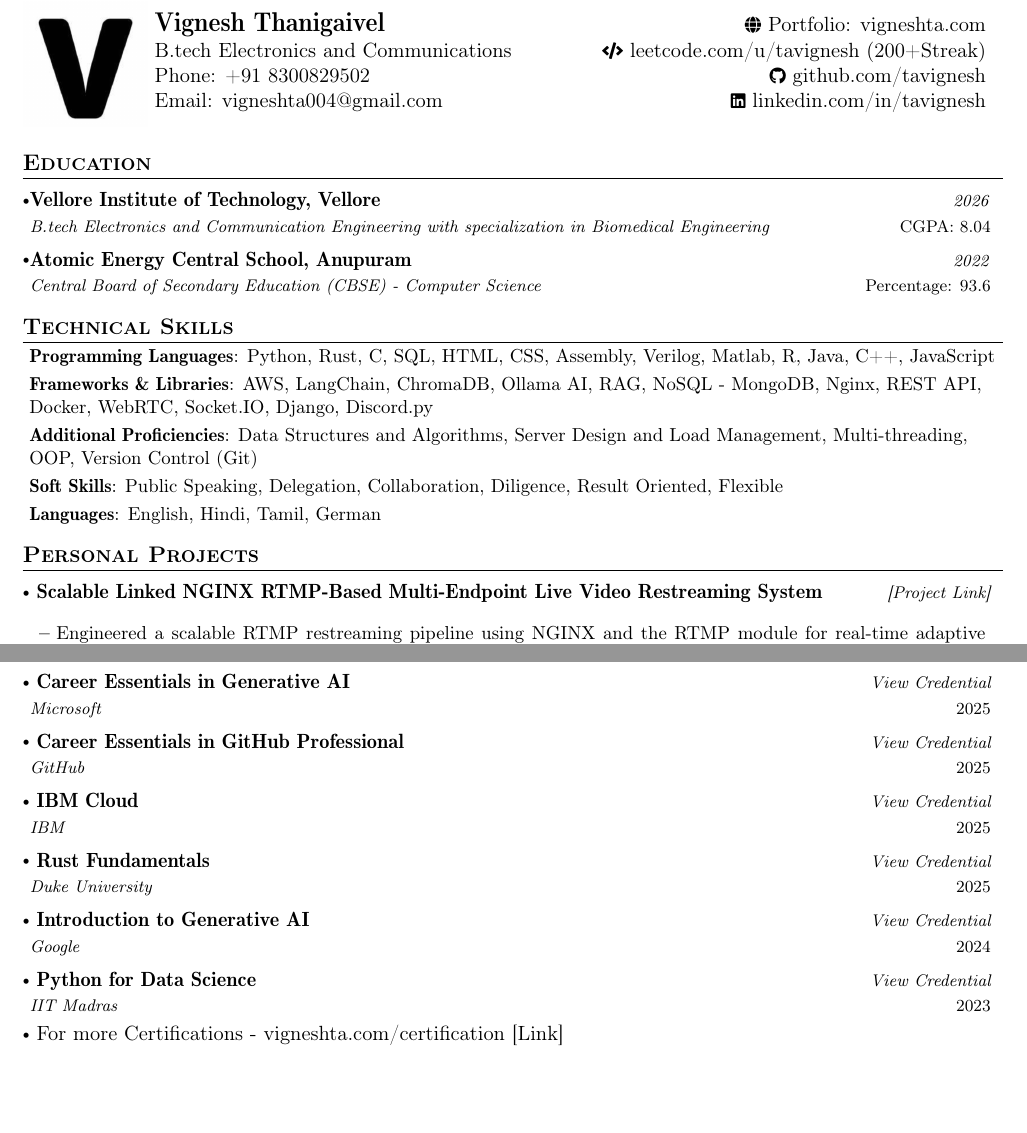
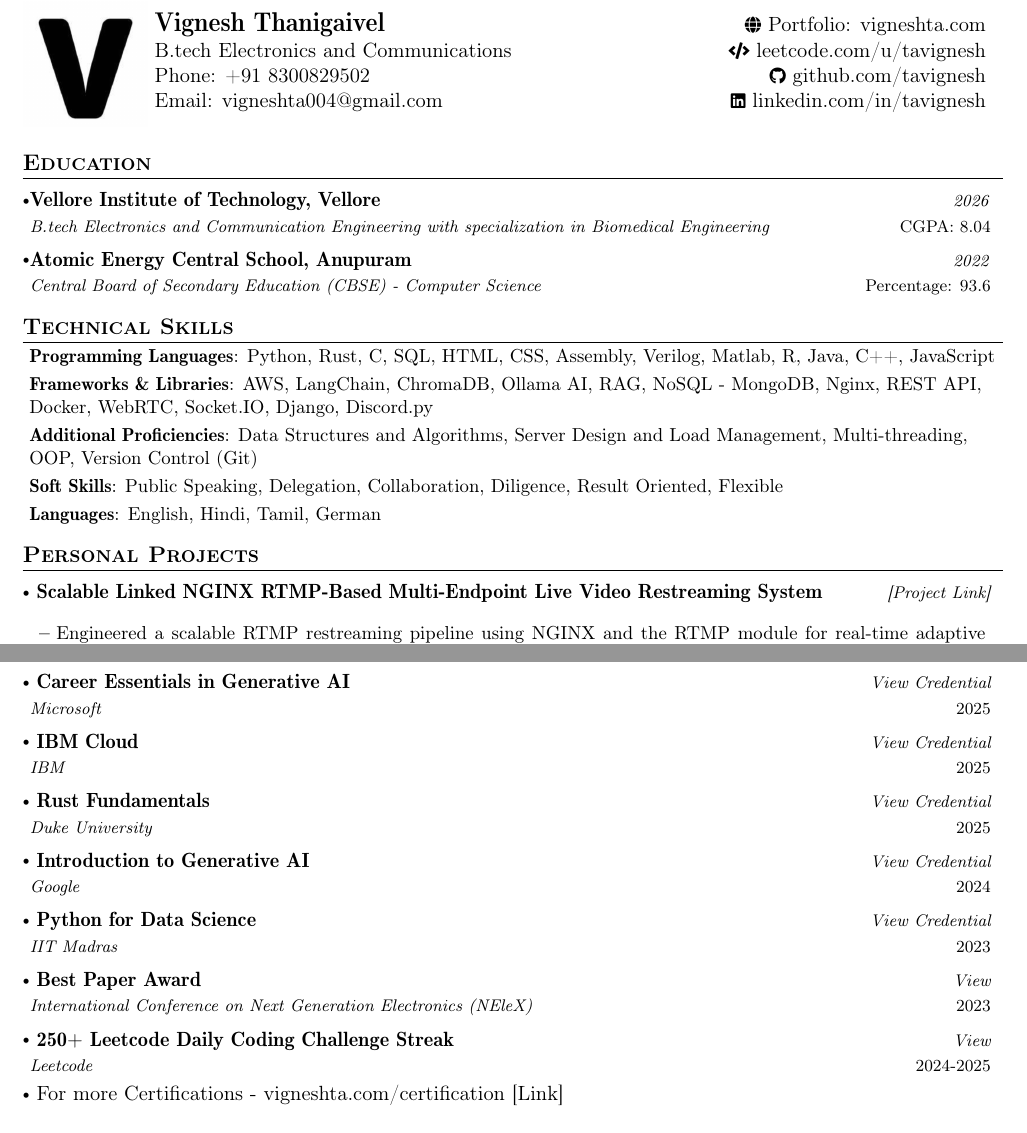
Before and after one commit to tavignesh/resume-latex, a LaTeX document (main.tex): two parts of pages 1 and 2 of 2, joined at a grey line, cut so that both start at the same text, the shorter picture padded with empty space. Compiled offline with pdfLaTeX.

Commit message:
Update main.tex

```diff
--- a/main.tex
+++ b/main.tex
@@ -135,11 +135,11 @@
 %-------------------------------------------
 %%%%%%  CV STARTS HERE  %%%%%%%%%%%
 %%%%%% DEFINE ELEMENTS HERE %%%%%%%
-\newcommand{\name}{Vignesh Thanigaivel} % Your Name
+\newcommand{\name}{\href{https://vigneshta.com}{Vignesh Thanigaivel}} % Your Name
 \newcommand{\roll}{B.tech Electronics and Communications} % Your Roll No.
 \newcommand{\phone}{Portfolio: vigneshta.com}
 \newcommand{\emaila}{contact@vigneshta.com}
-\newcommand{\emailb}{leetcode.com/u/tavignesh (200+Streak)}
+\newcommand{\emailb}{leetcode.com/u/tavignesh}
 
 
 
@@ -155,7 +155,7 @@
 \begin{tabularx}{\linewidth}{L r}
   \textbf{\Large \name} & \href{https://vigneshta.com}{\raisebox{0.0\height}{\footnotesize \faGlobe}\ {\phone}}\\
   {\roll} & \href{https://leetcode.com/u/tavignesh/}{\raisebox{0.0\height}{\footnotesize \faCode}\ {\emailb}} \\
-  {Phone: +91 8300829502} &  \href{https://github.com/tavignesh/}{\raisebox{0.0\height}{\footnotesize \faGithub}\ {github.com/tavignesh}} \\
+  {\href{tel:+918300829502}{Phone: +91 8300829502}} &  \href{https://github.com/tavignesh/}{\raisebox{0.0\height}{\footnotesize \faGithub}\ {github.com/tavignesh}} \\
   {Email: vigneshta004@gmail.com } & \href{https://www.linkedin.com/in/tavignesh}{\raisebox{0.0\height}{\footnotesize \faLinkedin}\ {linkedin.com/in/tavignesh}}
 \end{tabularx}
 }
@@ -193,7 +193,7 @@
 \resumeSubHeadingListStart
 
     \resumeProjectCompact
-        { Scalable Linked NGINX RTMP-Based Multi-Endpoint Live Video Restreaming System} % Project Name
+        {\href{https://vigneshta.com/projects/nginx-server}{ Scalable Linked NGINX RTMP-Based Multi-Endpoint Live Video Restreaming System}} % Project Name
         {\href{https://vigneshta.com/projects/nginx-server}{[Project Link]}}
 
         \resumeItemListStart
@@ -305,9 +305,6 @@
       {\href{https://vigneshta.com/certification/genai-microsoft}{ Career Essentials in Generative AI}}{2025}
       {Microsoft}{\href{https://vigneshta.com/certification/genai-microsoft}{View Credential}}
     \resumeSubheading
-      {\href{https://vigneshta.com/certification/github-pro}{ Career Essentials in GitHub Professional}}{2025}
-      {GitHub}{\href{https://vigneshta.com/certification/github-pro}{View Credential}}
-    \resumeSubheading
       {\href{https://vigneshta.com/certification/ibm-cloud}{ IBM Cloud}}{2025}
       {IBM}{\href{https://vigneshta.com/certification/ibm-cloud}{View Credential}}
     \resumeSubheading
@@ -319,6 +316,12 @@
     \resumeSubheading
       {\href{https://vigneshta.com/certification/python-data}{ Python for Data Science}}{2023}
       {IIT Madras}{\href{https://vigneshta.com/certification/python-data}{View Credential}}
+    \resumeSubheading
+      {\href{https://vigneshta.com/publications/smart-street}{ Best Paper Award}}{2023}
+      {International Conference on Next Generation Electronics (NEleX)}{\href{https://vigneshta.com/publications/smart-street}{View}}
+    \resumeSubheading
+      {\href{https://vigneshta.com/certification}{ 250+ Leetcode Daily Coding Challenge Streak}}{2024-2025}
+      {Leetcode}{\href{https://vigneshta.com/certification/leetcode-streak}{View}}
     \item \href{https://vigneshta.com/certification}{ For more Certifications - vigneshta.com/certification [Link]}
   \resumeSubHeadingListEnd
 \vspace{-5.5mm}
```
Also changed, not shown: main.tex (6 more changed lines).
